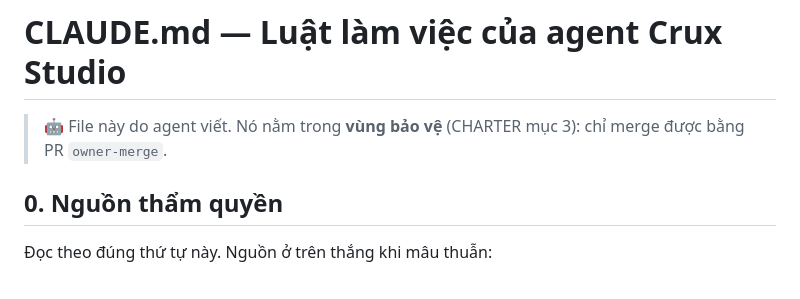
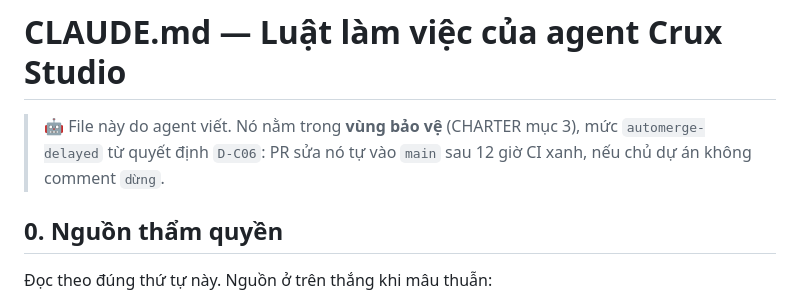
Before and after one commit to HungQuach301/crux-studio, a Markdown page: CLAUDE.md, the part around the change. Rendered like a GitHub page.

```diff
--- a/CLAUDE.md
+++ b/CLAUDE.md
@@ -1,6 +1,6 @@
 # CLAUDE.md — Luật làm việc của agent Crux Studio
 
-> 🤖 File này do agent viết. Nó nằm trong **vùng bảo vệ** (CHARTER mục 3): chỉ merge được bằng PR `owner-merge`.
+> 🤖 File này do agent viết. Nó nằm trong **vùng bảo vệ** (CHARTER mục 3), mức `automerge-delayed` từ quyết định `D-C06`: PR sửa nó tự vào `main` sau 12 giờ CI xanh, nếu chủ dự án không comment `dừng`.
 
 ## 0. Nguồn thẩm quyền
 
```
Also changed, not shown: CHARTER.md (+2 -2 lines), ops/workflows/README.md (+21 -5 lines).
